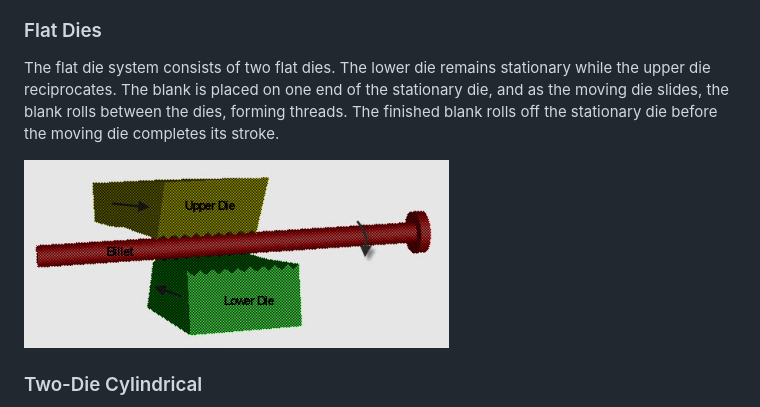
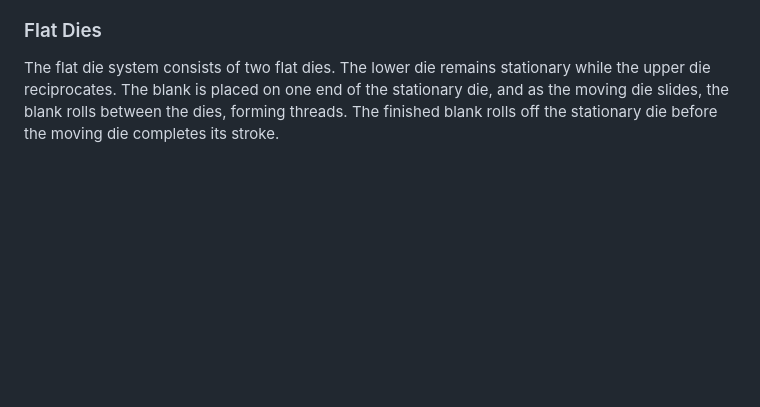
Before and after one commit to virtual-labs/exp-thread-rolling-dei, a Markdown page: experiment/theory.md, the part around one of its changes. Drawn GitHub-style; blank space fills up the shorter version.

```diff
--- a/experiment/theory.md
+++ b/experiment/theory.md
@@ -65,6 +65,4 @@ moving die slides, the blank rolls between the dies, forming threads. The finish
 rolls off the stationary die before the moving die completes its stroke.
 </p>
 
-<img src="images/FlatDieThreadRolling.jpg" alt="Thread Rolling using Flat Dies" width="425" height="300">
-<h3>Two-Die Cylindrical</h3>
 
```
Also changed, not shown: other parts of experiment/theory.md (+4 -0 lines).
